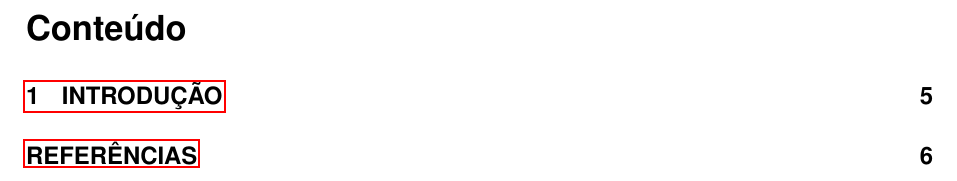
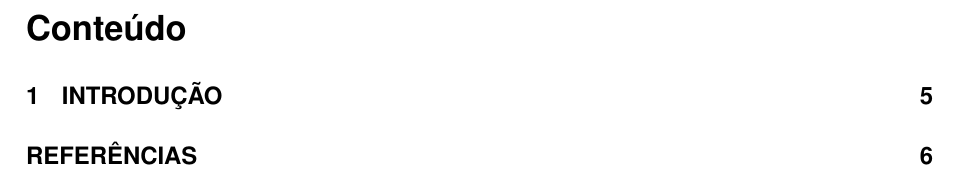
Before and after one commit to IagoRockel/Template-Relatorio-LaTeX, a LaTeX paper (main.tex): part of page 4 of 6, cut so that both start at the same text. Compiled offline with pdfLaTeX.

Commit message:
Update main.tex
* Inclusão do pacote *float* para ter a opção de forçar figuras nos locais onde são definidas.

* Foi acrescentado uma definição de *hypersetup* para alterar as colorações dos links utilizados.

```diff
--- a/main.tex
+++ b/main.tex
@@ -18,6 +18,7 @@
 % Inserção de imagens
 \usepackage{graphicx}
 \usepackage{subcaption}
+\usepackage{float}
 
 % Formatação do documento
 \usepackage{indentfirst}
@@ -38,6 +39,12 @@
 
 % Hypertext
 \usepackage{hyperref}
+\hypersetup{
+    colorlinks=true,
+    linkcolor=black,
+    filecolor=magenta,
+    urlcolor=blue,
+}
 
 \input{macros}
 
```
